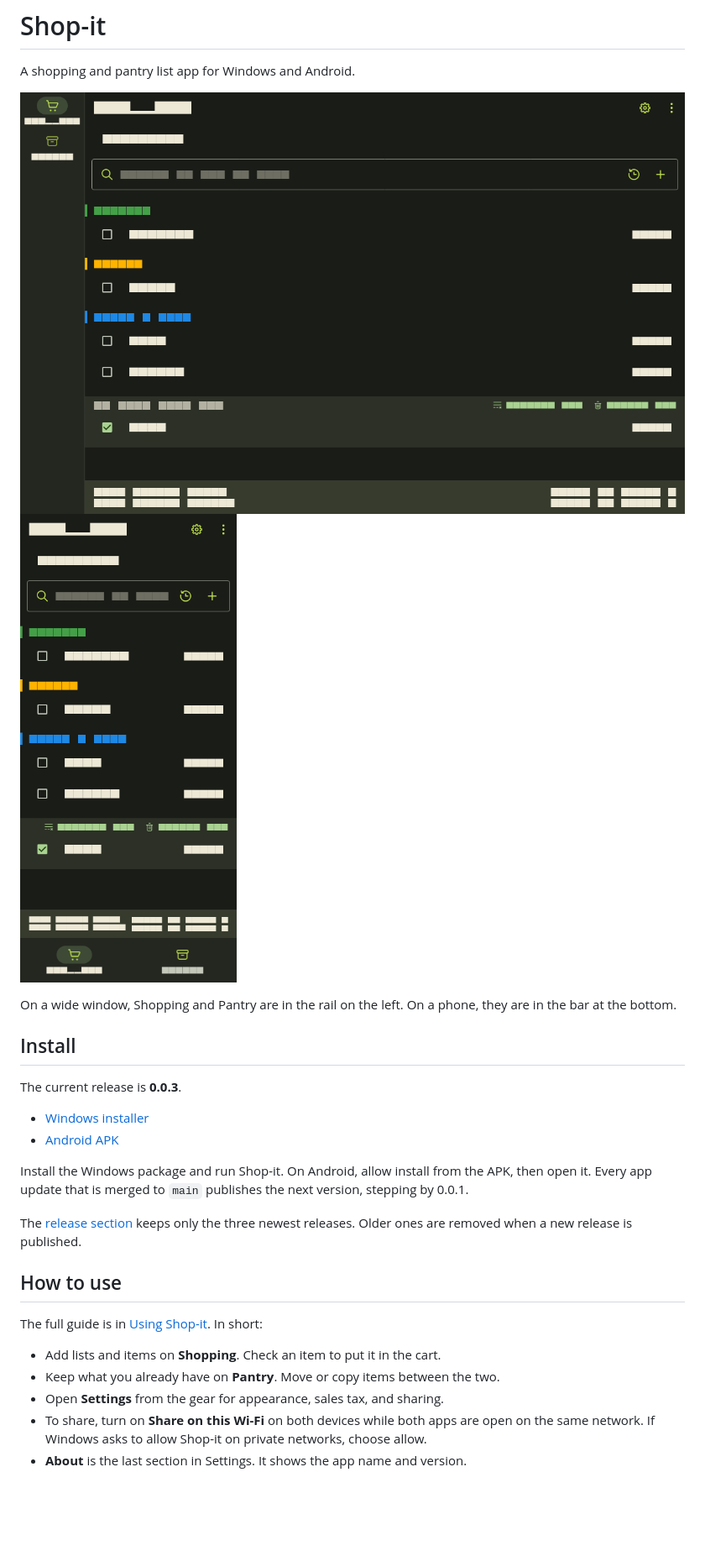
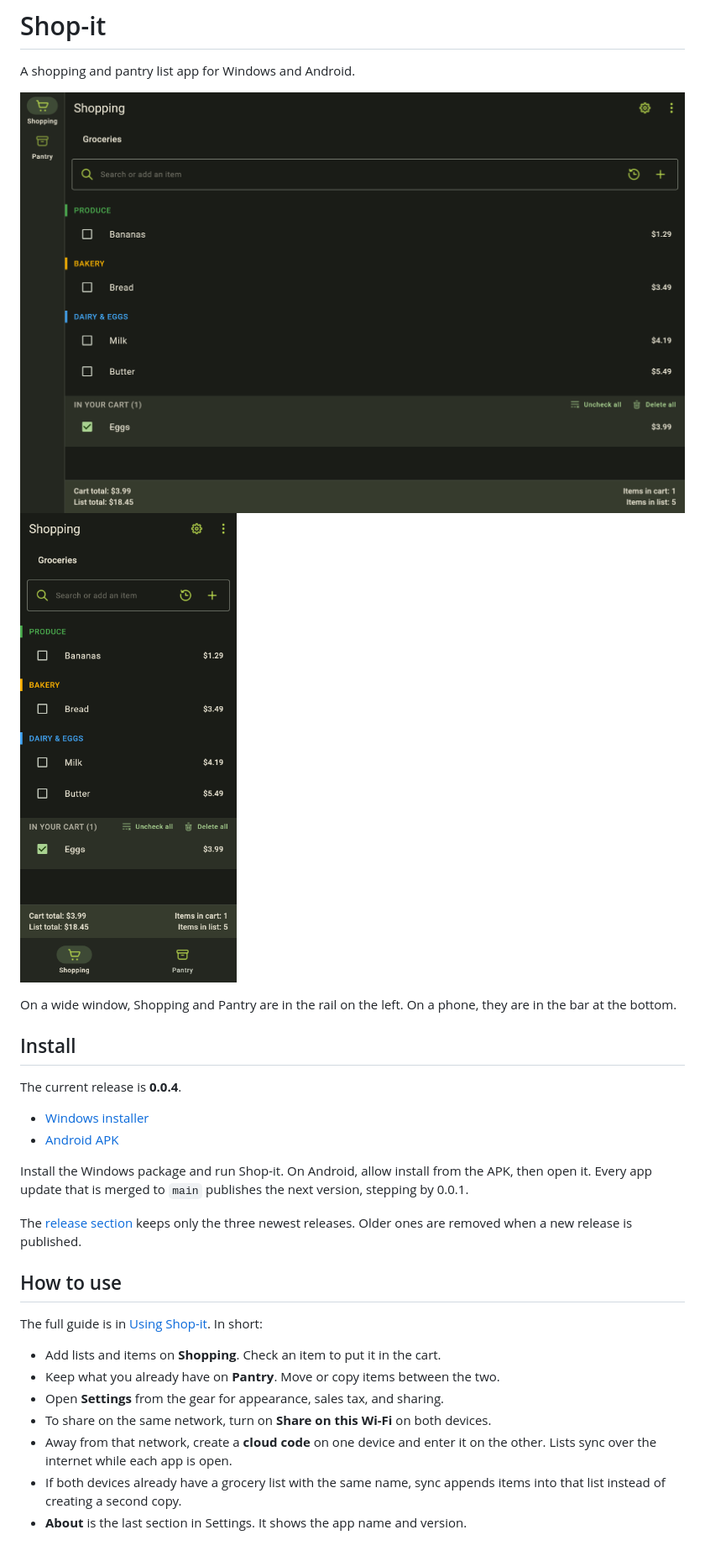
Before and after one commit to nuclearfessel/ShopIt, a Markdown page: README.md, the part around one of its changes. Shown at 84% size. Drawn GitHub-style; pictures changed too: docs/screenshots/android.png, docs/screenshots/windows.png; blank space fills up the shorter version.

```diff
--- a/README.md
+++ b/README.md
@@ -9,5 +9,5 @@ On a wide window, Shopping and Pantry are in the rail on the left. On a phone, t
 
 ## Install
 
-The current release is **0.0.3**.
+The current release is **0.0.4**.
 
@@ -25,5 +25,7 @@ The full guide is in [Using Shop-it](docs/usage.md). In short:
 - Add lists and items on **Shopping**. Check an item to put it in the cart.
 - Keep what you already have on **Pantry**. Move or copy items between the two.
 - Open **Settings** from the gear for appearance, sales tax, and sharing.
-- To share, turn on **Share on this Wi-Fi** on both devices while both apps are open on the same network. If Windows asks to allow Shop-it on private networks, choose allow.
+- To share on the same network, turn on **Share on this Wi-Fi** on both devices.
+- Away from that network, create a **cloud code** on one device and enter it on the other. Lists sync over the internet while each app is open.
+- If both devices already have a grocery list with the same name, sync appends items into that list instead of creating a second copy.
 - **About** is the last section in Settings. It shows the app name and version.
```
Also changed, not shown: other parts of README.md (+2 -2 lines), cloud/README.md (added, +13 -0 lines), docs/usage.md (+14 -4 lines), 9 other files.
